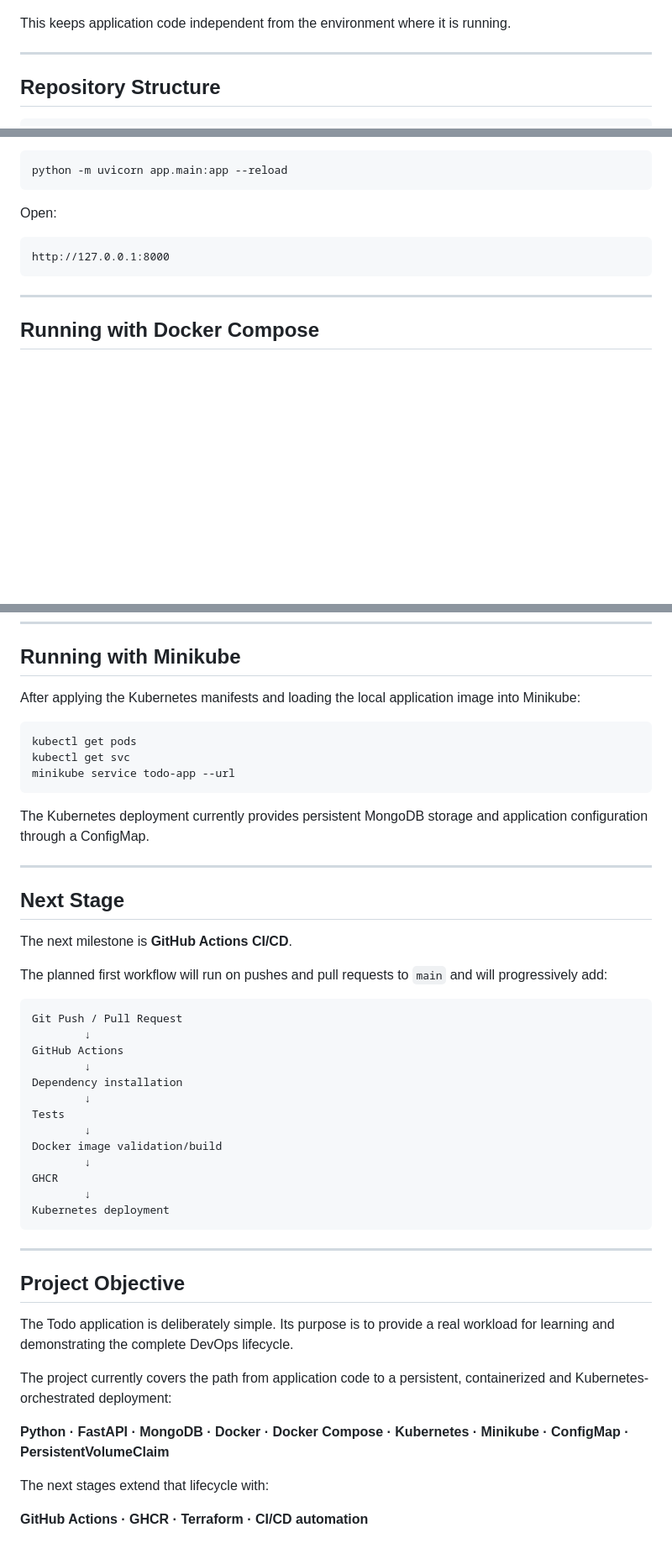
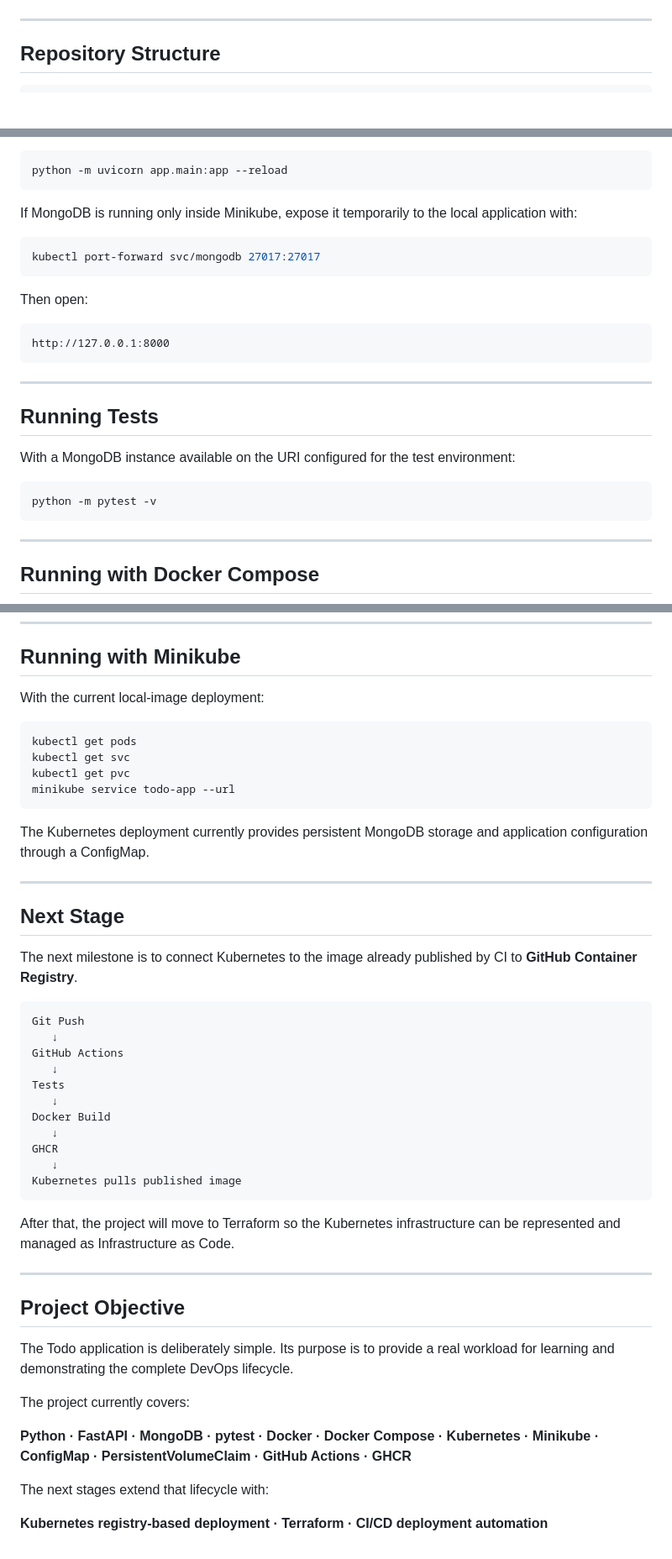
Before and after one commit to JakubSx01/Todo_DevOps_project, a Markdown page: README.md, 3 parts joined by grey strips. Shown at 84% size. Drawn GitHub-style; blank space fills up the shorter version.

````diff
--- a/README.md
+++ b/README.md
@@ -206,6 +276,4 @@ flowchart LR
 ```
-
-This keeps application code independent from the environment where it is running.
 
 ---
 
@@ -362,10 +419,26 @@ Run FastAPI locally:
 python -m uvicorn app.main:app --reload
 ```
 
-Open:
+If MongoDB is running only inside Minikube, expose it temporarily to the local application with:
+
+```bash
+kubectl port-forward svc/mongodb 27017:27017
+```
+
+Then open:
 
 ```text
 http://127.0.0.1:8000
+```
+
+---
+
+## Running Tests
+
+With a MongoDB instance available on the URI configured for the test environment:
+
+```bash
+python -m pytest -v
 ```
 
 ---
@@ -386,11 +459,12 @@ http://localhost:8000
 
 ## Running with Minikube
 
-After applying the Kubernetes manifests and loading the local application image into Minikube:
+With the current local-image deployment:
 
 ```bash
 kubectl get pods
 kubectl get svc
+kubectl get pvc
 minikube service todo-app --url
 ```
 
@@ -400,25 +474,23 @@ The Kubernetes deployment currently provides persistent MongoDB storage and appl
 
 ## Next Stage
 
-The next milestone is **GitHub Actions CI/CD**.
-
-The planned first workflow will run on pushes and pull requests to `main` and will progressively add:
+The next milestone is to connect Kubernetes to the image already published by CI to **GitHub Container Registry**.
 
 ```text
-Git Push / Pull Request
-        ↓
+Git Push
+   ↓
 GitHub Actions
-        ↓
-Dependency installation
-        ↓
+   ↓
 Tests
-        ↓
-Docker image validation/build
-        ↓
+   ↓
+Docker Build
+   ↓
 GHCR
-        ↓
-Kubernetes deployment
+   ↓
+Kubernetes pulls published image
 ```
+
+After that, the project will move to Terraform so the Kubernetes infrastructure can be represented and managed as Infrastructure as Code.
 
 ---
 
@@ -426,10 +498,10 @@ Kubernetes deployment
 
 The Todo application is deliberately simple. Its purpose is to provide a real workload for learning and demonstrating the complete DevOps lifecycle.
 
-The project currently covers the path from application code to a persistent, containerized and Kubernetes-orchestrated deployment:
+The project currently covers:
 
-**Python · FastAPI · MongoDB · Docker · Docker Compose · Kubernetes · Minikube · ConfigMap · PersistentVolumeClaim**
+**Python · FastAPI · MongoDB · pytest · Docker · Docker Compose · Kubernetes · Minikube · ConfigMap · PersistentVolumeClaim · GitHub Actions · GHCR**
 
 The next stages extend that lifecycle with:
 
-**GitHub Actions · GHCR · Terraform · CI/CD automation**
+**Kubernetes registry-based deployment · Terraform · CI/CD deployment automation**
````
Also changed, not shown: other parts of README.md (+105 -46 lines).
